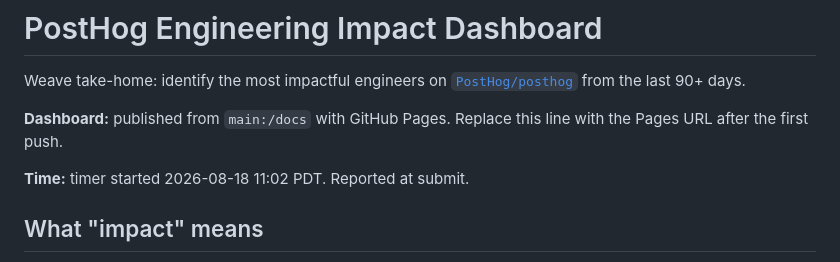
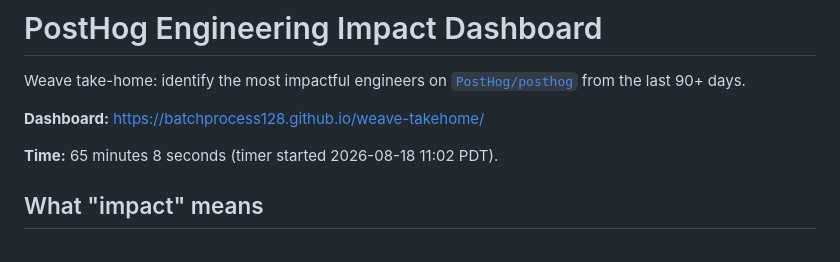
Before and after one commit to batchprocess128/weave-takehome, a Markdown page: README.md, the part around the change. Rendered like a GitHub page.

Commit message:
Record live dashboard URL and completion time

```diff
--- a/README.md
+++ b/README.md
@@ -2,9 +2,9 @@
 
 Weave take-home: identify the most impactful engineers on [`PostHog/posthog`](https://github.com/PostHog/posthog) from the last 90+ days.
 
-**Dashboard:** published from `main:/docs` with GitHub Pages. Replace this line with the Pages URL after the first push.
+**Dashboard:** https://batchprocess128.github.io/weave-takehome/
 
-**Time:** timer started 2026-08-18 11:02 PDT. Reported at submit.
+**Time:** 65 minutes 8 seconds (timer started 2026-08-18 11:02 PDT).
 
 ## What "impact" means
 
```
